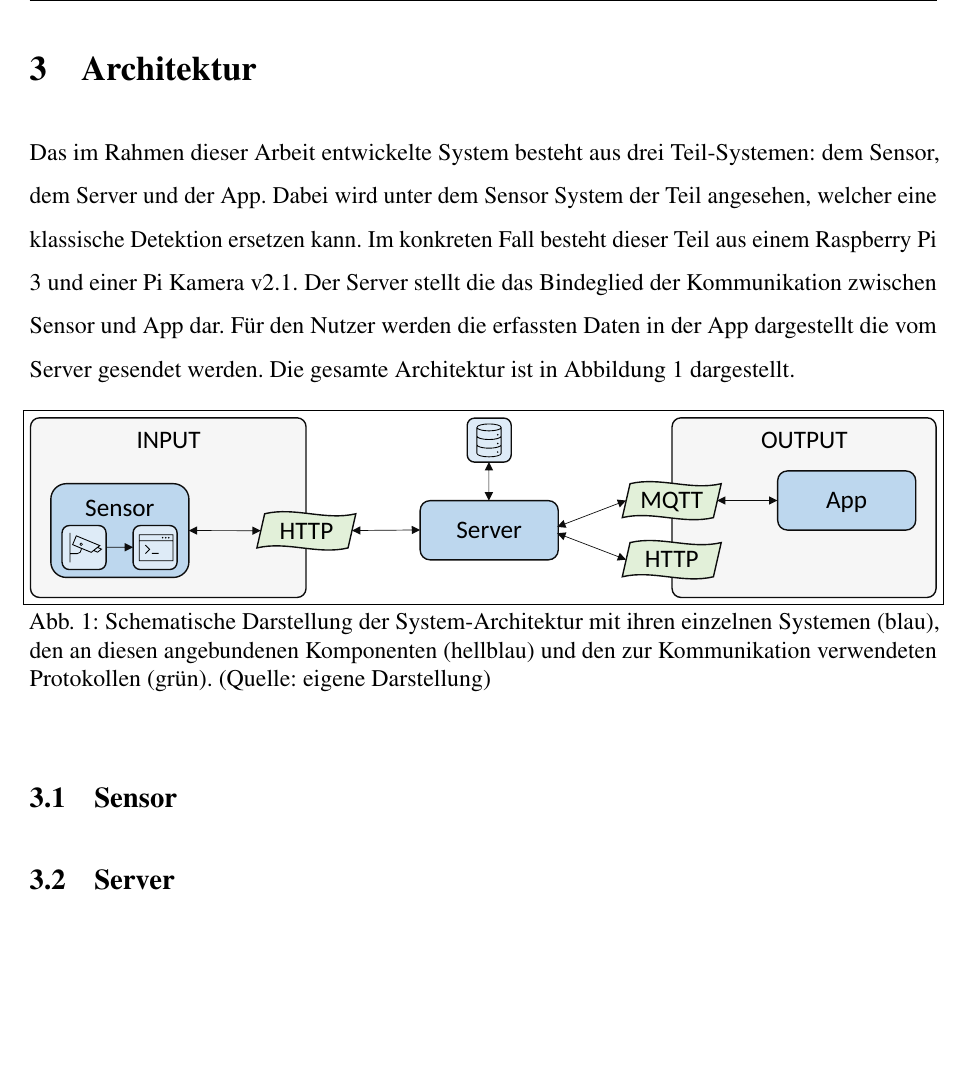
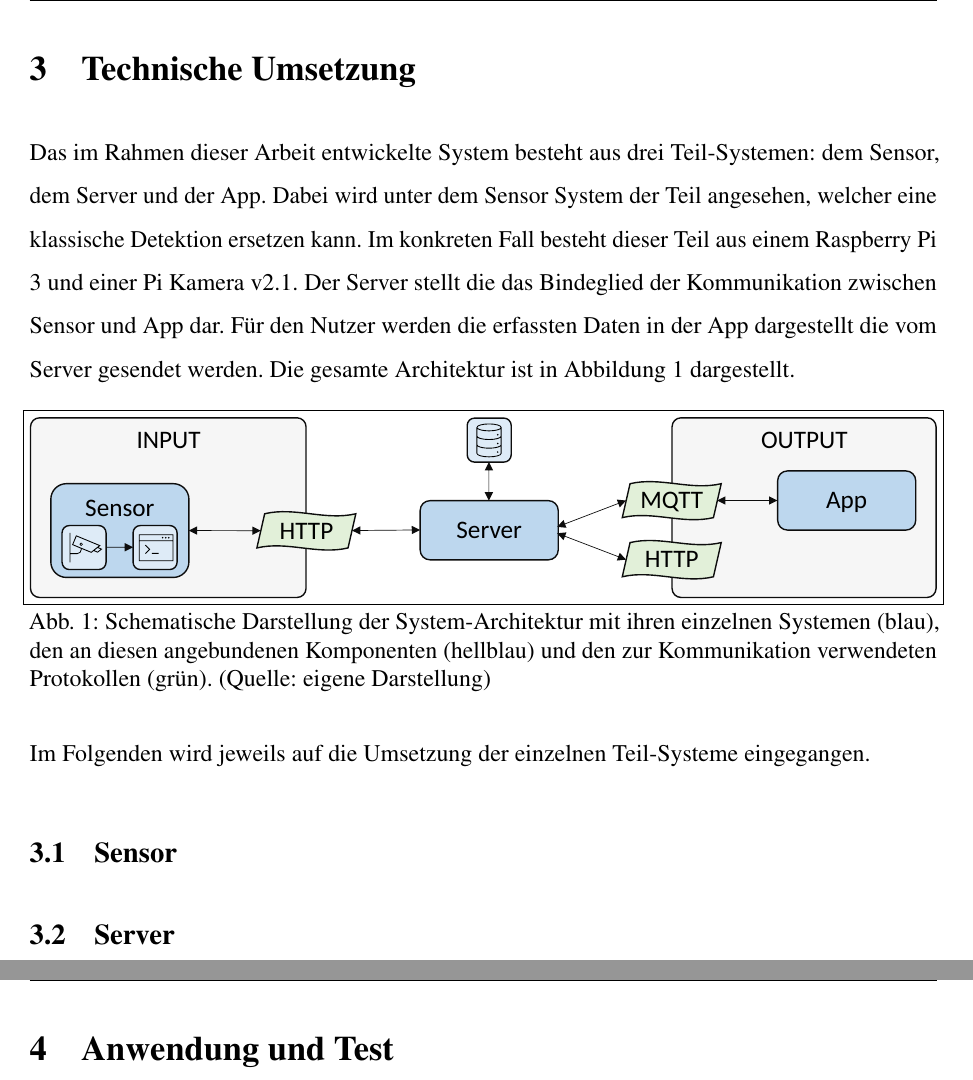
Before and after one commit to HannesLueer/AutoCount, a LaTeX document (documentation/Arbeit.tex, which reads documentation/Sektionen/technische_umsetzung.tex, documentation/Sektionen/technische_umsetzung/sensor.tex, documentation/Sektionen/technische_umsetzung/server.tex): part of page 6 of 11 before the commit and two parts of pages 6 and 9 of 12 after it, the two joined at a grey line, cut at the place of the change, the shorter picture padded with empty space. Compiled offline with pdfLaTeX.

Commit message:
docs: change structure

```diff
--- /dev/null
+++ b/documentation/Sektionen/technische_umsetzung.tex
@@ -0,0 +1,21 @@
+\selectlanguage{ngerman}
+\section{Technische Umsetzung}\label{ch:Umsetzung}
+Das im Rahmen dieser Arbeit entwickelte System besteht aus drei Teil-Systemen: dem Sensor, dem Server und der App.
+Dabei wird unter dem Sensor System der Teil angesehen, welcher eine klassische Detektion ersetzen kann.
+Im konkreten Fall besteht dieser Teil aus einem Raspberry Pi 3 und einer Pi Kamera v2.1.
+Der Server stellt die das Bindeglied der Kommunikation zwischen Sensor und App dar.
+Für den Nutzer werden die erfassten Daten in der App dargestellt die vom Server gesendet werden.
+Die gesamte Architektur ist in Abbildung~\ref{fig:Architektur} dargestellt.
+
+\begin{figure}[h]
+    \myImagePos{}
+    \includesvg[inkscapelatex=false,width=\myImageWidth]{Bilder/Architektur_gesamt_2.svg}
+    \caption[Schematische Darstellung der System-Architektur]{Schematische Darstellung der System-Architektur mit ihren einzelnen Systemen (blau), den an diesen angebundenen Komponenten (hellblau) und den zur Kommunikation verwendeten Protokollen (grün). (Quelle: eigene Darstellung)}
+    \label{fig:Architektur}
+\end{figure}
+
+Im Folgenden wird jeweils auf die Umsetzung der einzelnen Teil-Systeme eingegangen.
+
+\input{Sektionen/technische_umsetzung/sensor}
+\input{Sektionen/technische_umsetzung/server}
+\input{Sektionen/technische_umsetzung/frontend}
--- /dev/null
+++ b/documentation/Sektionen/technische_umsetzung/sensor.tex
@@ -0,0 +1,3 @@
+\selectlanguage{ngerman}
+\subsection{Sensor}\label{ch:Umsetzung_Sensor}
+% TODO:
--- a/documentation/Sektionen/architektur.tex
+++ b/documentation/Sektionen/technische_umsetzung/server.tex
@@ -1,23 +1,5 @@
 \selectlanguage{ngerman}
-\section{Architektur}\label{ch:Architektur}
-Das im Rahmen dieser Arbeit entwickelte System besteht aus drei Teil-Systemen: dem Sensor, dem Server und der App.
-Dabei wird unter dem Sensor System der Teil angesehen, welcher eine klassische Detektion ersetzen kann.
-Im konkreten Fall besteht dieser Teil aus einem Raspberry Pi 3 und einer Pi Kamera v2.1.
-Der Server stellt die das Bindeglied der Kommunikation zwischen Sensor und App dar.
-Für den Nutzer werden die erfassten Daten in der App dargestellt die vom Server gesendet werden.
-Die gesamte Architektur ist in Abbildung~\ref{fig:Architektur} dargestellt.
-
-\begin{figure}[h]
-    \myImagePos{}
-    \includesvg[inkscapelatex=false,width=\myImageWidth]{Bilder/Architektur_gesamt_2.svg}
-    \caption[Schematische Darstellung der System-Architektur]{Schematische Darstellung der System-Architektur mit ihren einzelnen Systemen (blau), den an diesen angebundenen Komponenten (hellblau) und den zur Kommunikation verwendeten Protokollen (grün). (Quelle: eigene Darstellung)}
-    \label{fig:Architektur}
-\end{figure}
-
-\subsection{Sensor}\label{ch:Architektur_Sensor}
-% TODO:
-
-\subsection{Server}\label{ch:Architektur_Server}
+\subsection{Server}\label{ch:Umsetzung_Server}
 % - Geschrieben in Go
 % - Input als HTTP Schnittstelle
 %   - in Produktion: Verwendung von HTTPS
--- /dev/null
+++ b/documentation/Sektionen/test.tex
@@ -0,0 +1,2 @@
+\selectlanguage{ngerman}
+\section{Anwendung und Test}\label{ch:Test}
```
Also changed, not shown: documentation/Arbeit.tex (+4 -3 lines), documentation/Sektionen/einleitung.tex (added, +2 -0 lines), documentation/Sektionen/grundlagen.tex (added, +2 -0 lines), documentation/Sektionen/idee.tex (deleted, +0 -2 lines), documentation/Sektionen/nutzung.tex (deleted, +0 -2 lines), documentation/Sektionen/technische_umsetzung/frontend.tex (added, +7 -0 lines), documentation/Sektionen/technische_umsetzung/server.tex (7 more changed lines).
